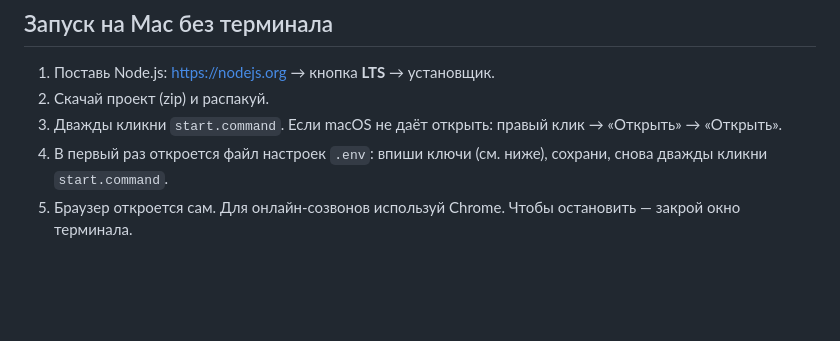
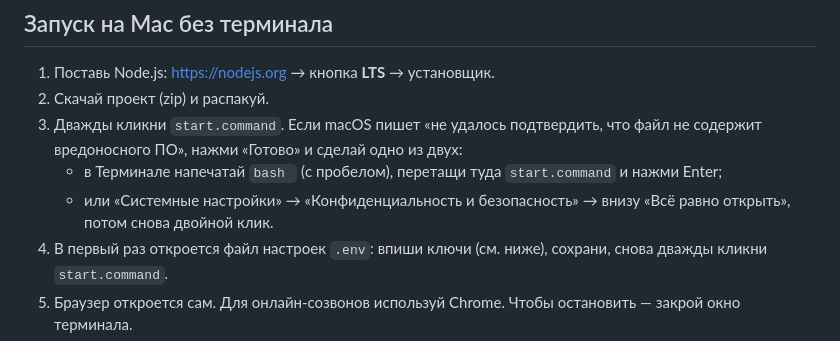
Before and after one commit to QuiltyVal/voicenotes, a Markdown page: README.md, the part around the change. GitHub-like rendering; blank space fills up the shorter version.

Commit message:
Explain how to get past Gatekeeper for start.command
Newer macOS versions no longer allow opening an unsigned script via
right-click > Open, so the README now describes running it with bash
from Terminal or allowing it in Privacy & Security.

Co-Authored-By: Claude Opus 5.5 <noreply@anthropic.com>
Claude-Session: https://claude.ai/code/session_01QHJYsDup5GJMjUgQQEBf71

```diff
--- a/README.md
+++ b/README.md
@@ -21,7 +21,9 @@
 
 1. Поставь Node.js: https://nodejs.org → кнопка **LTS** → установщик.
 2. Скачай проект (zip) и распакуй.
-3. Дважды кликни `start.command`. Если macOS не даёт открыть: правый клик → «Открыть» → «Открыть».
+3. Дважды кликни `start.command`. Если macOS пишет «не удалось подтвердить, что файл не содержит вредоносного ПО», нажми «Готово» и сделай одно из двух:
+   - в Терминале напечатай `bash ` (с пробелом), перетащи туда `start.command` и нажми Enter;
+   - или «Системные настройки» → «Конфиденциальность и безопасность» → внизу «Всё равно открыть», потом снова двойной клик.
 4. В первый раз откроется файл настроек `.env`: впиши ключи (см. ниже), сохрани, снова дважды кликни `start.command`.
 5. Браузер откроется сам. Для онлайн-созвонов используй Chrome. Чтобы остановить — закрой окно терминала.
 
```
